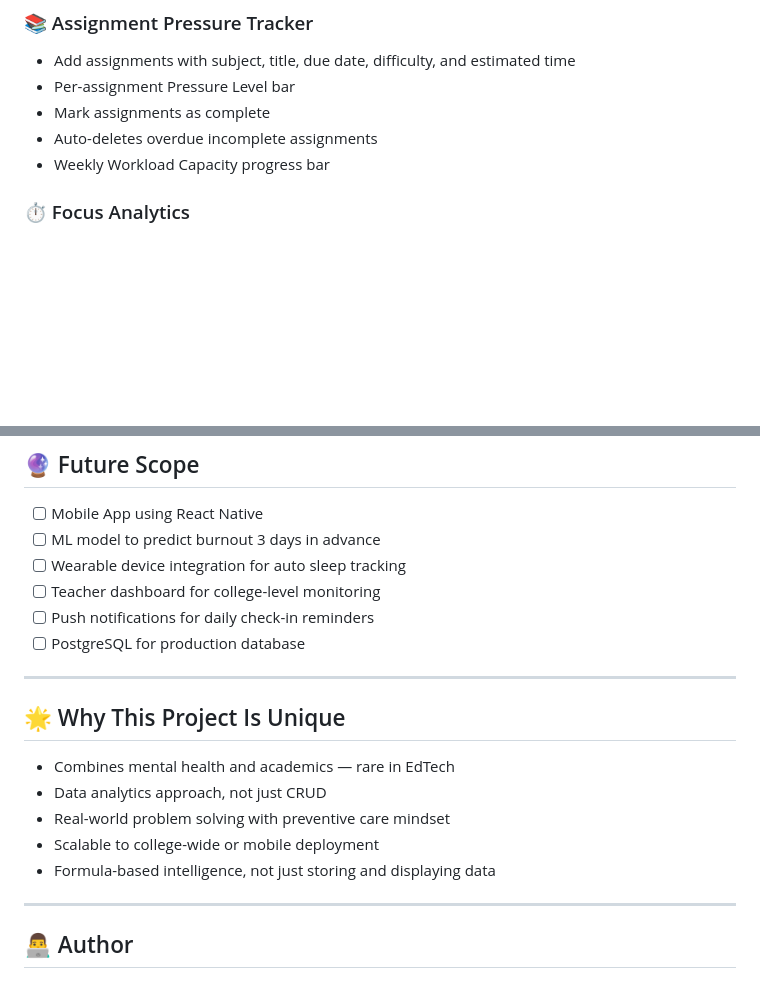
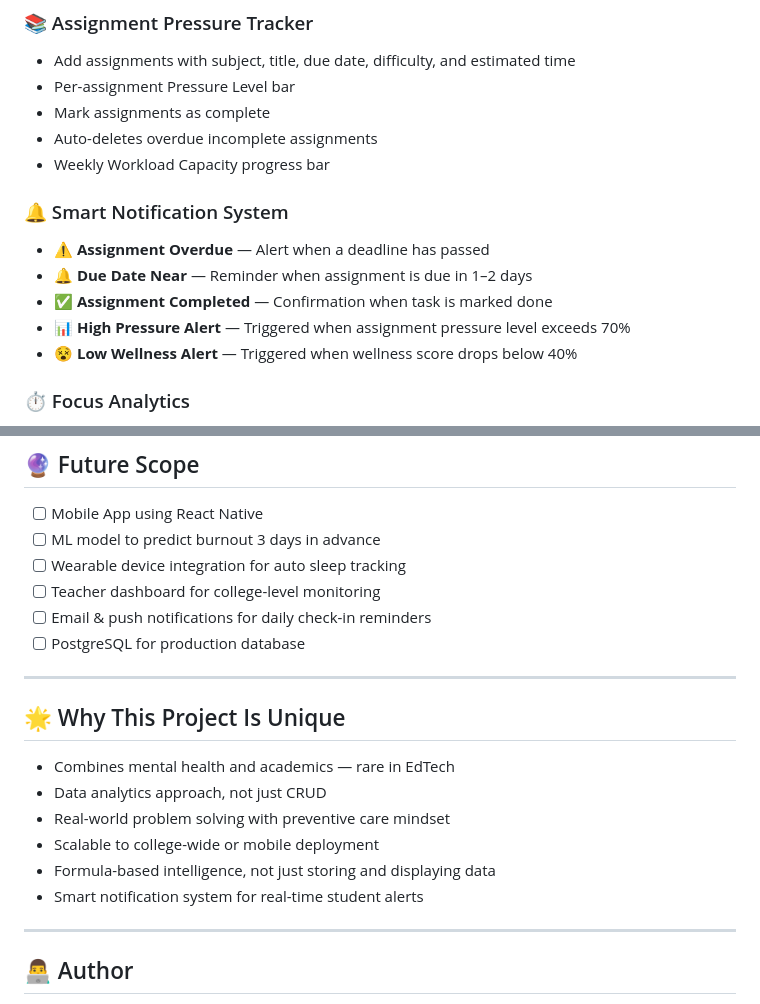
Before and after one commit to kiranpreet6862/student-portal, a Markdown page: README.md, 2 parts joined by grey strips. GitHub-like rendering; blank space fills up the shorter version.

Commit message:
Update README with notification system

```diff
--- a/README.md
+++ b/README.md
@@ -155,6 +155,13 @@ Personalized wellness, academic, and sleep recommendations based on student data
 - Mark assignments as complete
 - Auto-deletes overdue incomplete assignments
 - Weekly Workload Capacity progress bar
+
+### 🔔 Smart Notification System
+- ⚠️ **Assignment Overdue** — Alert when a deadline has passed
+- 🔔 **Due Date Near** — Reminder when assignment is due in 1–2 days
+- ✅ **Assignment Completed** — Confirmation when task is marked done
+- 📊 **High Pressure Alert** — Triggered when assignment pressure level exceeds 70%
+- 😵 **Low Wellness Alert** — Triggered when wellness score drops below 40%
 
 ### ⏱️ Focus Analytics
 - Built-in Focus Timer with Start, Stop, Reset
@@ -325,7 +332,7 @@ Open in browser: `http://127.0.0.1:8000/`
 - [ ] ML model to predict burnout 3 days in advance
 - [ ] Wearable device integration for auto sleep tracking
 - [ ] Teacher dashboard for college-level monitoring
-- [ ] Push notifications for daily check-in reminders
+- [ ] Email & push notifications for daily check-in reminders
 - [ ] PostgreSQL for production database
 
 ---
@@ -337,6 +344,7 @@ Open in browser: `http://127.0.0.1:8000/`
 - Real-world problem solving with preventive care mindset
 - Scalable to college-wide or mobile deployment
 - Formula-based intelligence, not just storing and displaying data
+- Smart notification system for real-time student alerts
 
 ---
 
```
